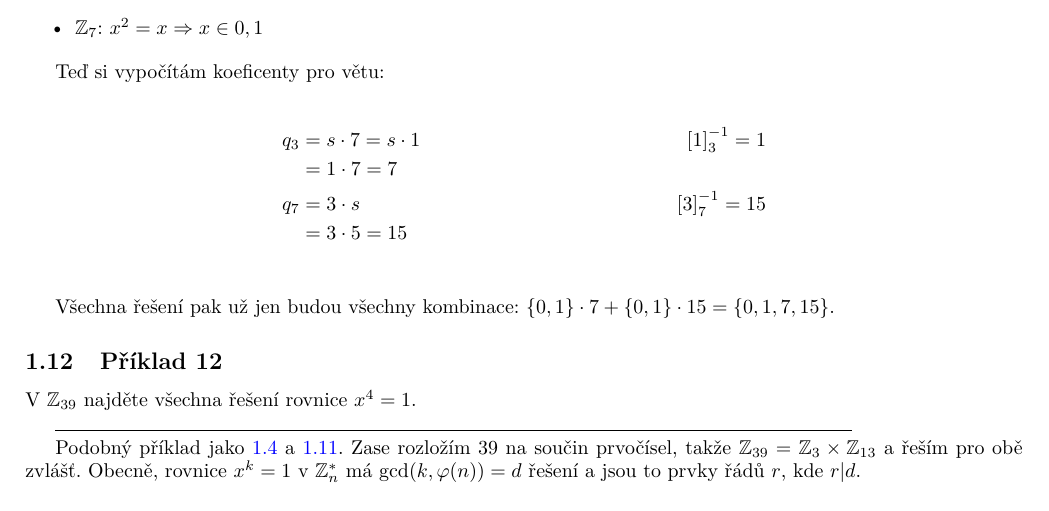
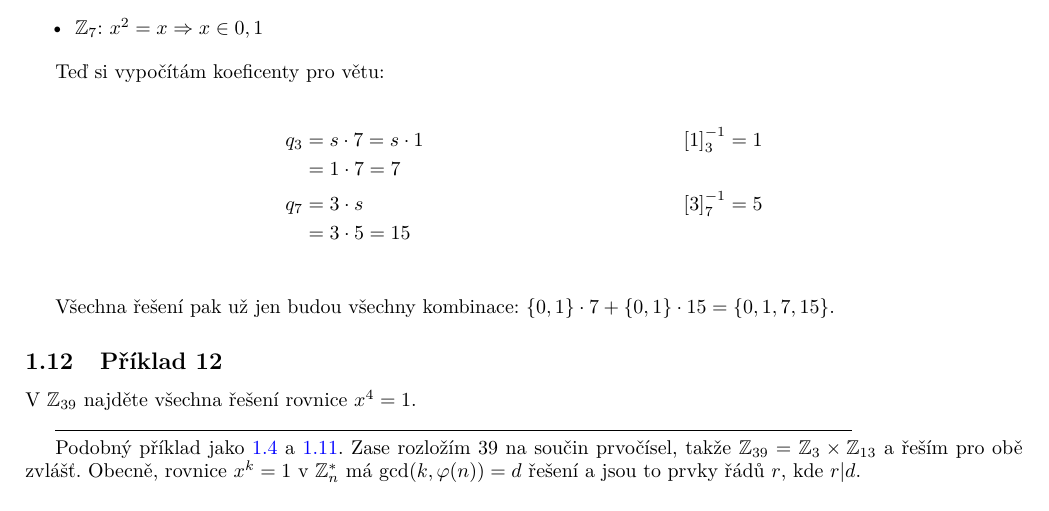
Before and after one commit to deric/x01avt, a LaTeX document (priklady.tex): part of page 9 of 40, cut so that both start at the same text. Compiled offline with pdfLaTeX.

Commit message:
opraven inverz v 1.11

```diff
--- a/priklady.tex
+++ b/priklady.tex
@@ -407,7 +407,7 @@ Teď si vypočítám koeficenty pro větu:
 \begin{align*}
 q_3 & = s\cdot 7 = s\cdot 1 & \left[ 1\right]^{-1}_3 = 1\\
 		& = 1 \cdot 7 = 7 \\
-q_7 & = 3 \cdot s & \left[ 3\right]^{-1}_{7} = 15\\
+q_7 & = 3 \cdot s & \left[ 3\right]^{-1}_{7} = 5\\
 		& = 3 \cdot 5 = 15 \\
 \end{align*}
 
```
